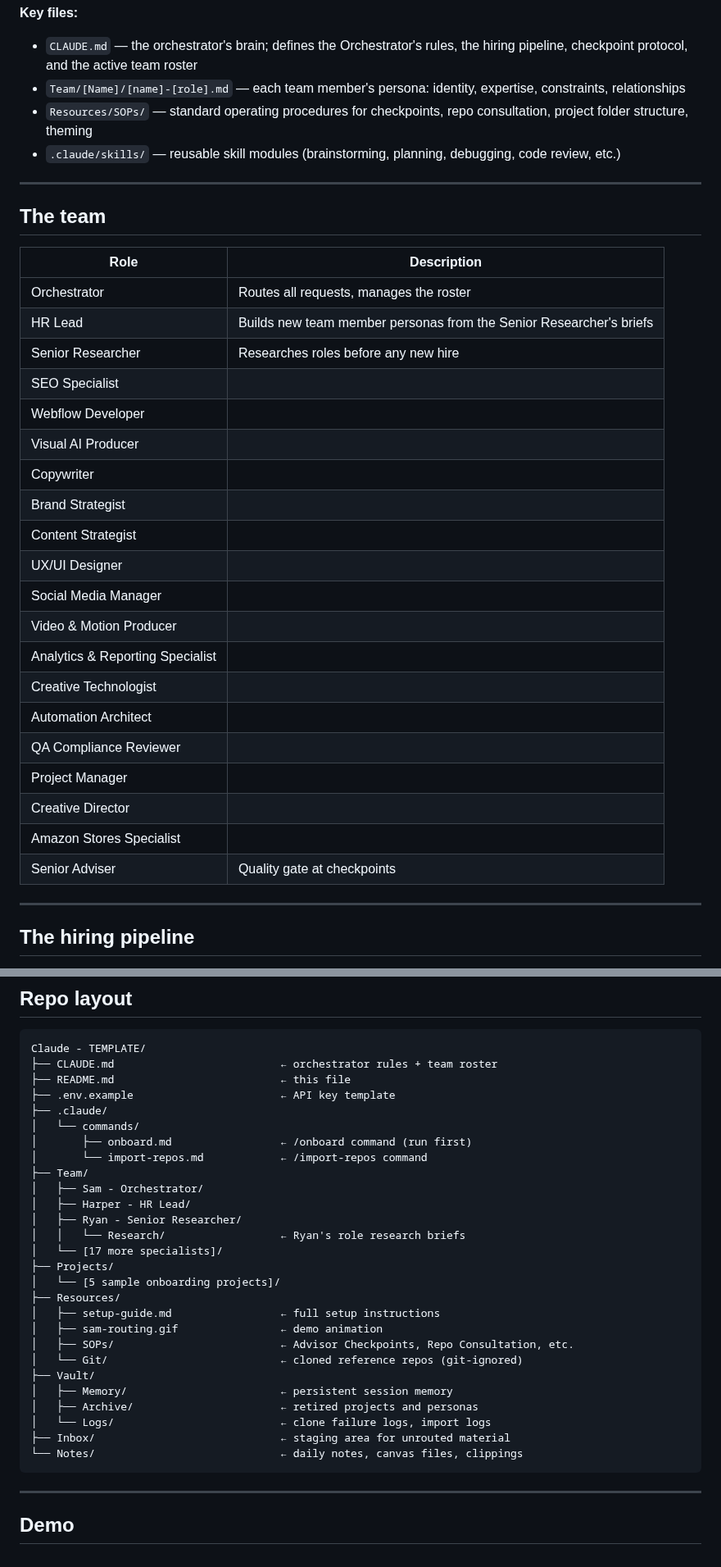
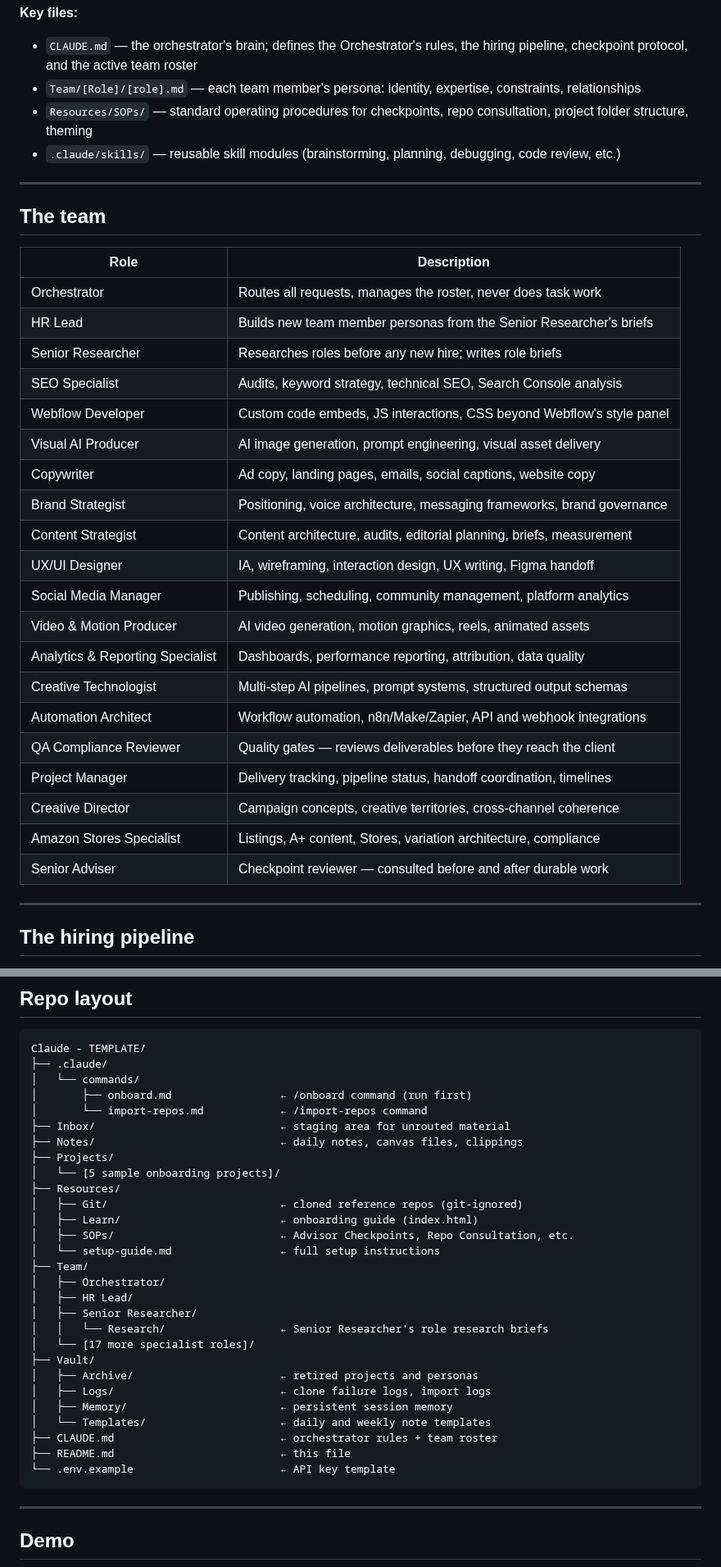
Before and after one commit to sq-cm/claude-template, a Markdown page: README.md, 2 parts joined by grey strips. Shown at 82% size. GitHub-like rendering.

Commit message:
Refactor: Update team member persona file paths and enhance role descriptions in README

````diff
--- a/README.md
+++ b/README.md
@@ -50,7 +50,7 @@ Your message
 
 **Key files:**
 - `CLAUDE.md` — the orchestrator's brain; defines the Orchestrator's rules, the hiring pipeline, checkpoint protocol, and the active team roster
-- `Team/[Name]/[name]-[role].md` — each team member's persona: identity, expertise, constraints, relationships
+- `Team/[Role]/[role].md` — each team member's persona: identity, expertise, constraints, relationships
 - `Resources/SOPs/` — standard operating procedures for checkpoints, repo consultation, project folder structure, theming
 - `.claude/skills/` — reusable skill modules (brainstorming, planning, debugging, code review, etc.)
 
@@ -60,26 +60,26 @@ Your message
 
 | Role | Description |
 |------|------|
-| Orchestrator | Routes all requests, manages the roster |
+| Orchestrator | Routes all requests, manages the roster, never does task work |
 | HR Lead | Builds new team member personas from the Senior Researcher's briefs |
-| Senior Researcher | Researches roles before any new hire |
-| SEO Specialist | |
-| Webflow Developer | |
-| Visual AI Producer | |
-| Copywriter | |
-| Brand Strategist | |
-| Content Strategist | |
-| UX/UI Designer | |
-| Social Media Manager | |
-| Video & Motion Producer | |
-| Analytics & Reporting Specialist | |
-| Creative Technologist | |
-| Automation Architect | |
-| QA Compliance Reviewer | |
-| Project Manager | |
-| Creative Director | |
-| Amazon Stores Specialist | |
-| Senior Adviser | Quality gate at checkpoints |
+| Senior Researcher | Researches roles before any new hire; writes role briefs |
+| SEO Specialist | Audits, keyword strategy, technical SEO, Search Console analysis |
+| Webflow Developer | Custom code embeds, JS interactions, CSS beyond Webflow's style panel |
+| Visual AI Producer | AI image generation, prompt engineering, visual asset delivery |
+| Copywriter | Ad copy, landing pages, emails, social captions, website copy |
+| Brand Strategist | Positioning, voice architecture, messaging frameworks, brand governance |
+| Content Strategist | Content architecture, audits, editorial planning, briefs, measurement |
+| UX/UI Designer | IA, wireframing, interaction design, UX writing, Figma handoff |
+| Social Media Manager | Publishing, scheduling, community management, platform analytics |
+| Video & Motion Producer | AI video generation, motion graphics, reels, animated assets |
+| Analytics & Reporting Specialist | Dashboards, performance reporting, attribution, data quality |
+| Creative Technologist | Multi-step AI pipelines, prompt systems, structured output schemas |
+| Automation Architect | Workflow automation, n8n/Make/Zapier, API and webhook integrations |
+| QA Compliance Reviewer | Quality gates — reviews deliverables before they reach the client |
+| Project Manager | Delivery tracking, pipeline status, handoff coordination, timelines |
+| Creative Director | Campaign concepts, creative territories, cross-channel coherence |
+| Amazon Stores Specialist | Listings, A+ content, Stores, variation architecture, compliance |
+| Senior Adviser | Checkpoint reviewer — consulted before and after durable work |
 
 ---
 
@@ -145,32 +145,33 @@ The Orchestrator will preview changes and ask for confirmation before touching a
 
 ```
 Claude - TEMPLATE/
-├── CLAUDE.md                          ← orchestrator rules + team roster
-├── README.md                          ← this file
-├── .env.example                       ← API key template
 ├── .claude/
 │   └── commands/
 │       ├── onboard.md                 ← /onboard command (run first)
 │       └── import-repos.md            ← /import-repos command
-├── Team/
-│   ├── Sam - Orchestrator/
-│   ├── Harper - HR Lead/
-│   ├── Ryan - Senior Researcher/
-│   │   └── Research/                  ← Ryan's role research briefs
-│   └── [17 more specialists]/
+├── Inbox/                             ← staging area for unrouted material
+├── Notes/                             ← daily notes, canvas files, clippings
 ├── Projects/
 │   └── [5 sample onboarding projects]/
 ├── Resources/
-│   ├── setup-guide.md                 ← full setup instructions
-│   ├── sam-routing.gif                ← demo animation
+│   ├── Git/                           ← cloned reference repos (git-ignored)
+│   ├── Learn/                         ← onboarding guide (index.html)
 │   ├── SOPs/                          ← Advisor Checkpoints, Repo Consultation, etc.
-│   └── Git/                           ← cloned reference repos (git-ignored)
+│   └── setup-guide.md                 ← full setup instructions
+├── Team/
+│   ├── Orchestrator/
+│   ├── HR Lead/
+│   ├── Senior Researcher/
+│   │   └── Research/                  ← Senior Researcher's role research briefs
+│   └── [17 more specialist roles]/
 ├── Vault/
+│   ├── Archive/                       ← retired projects and personas
+│   ├── Logs/                          ← clone failure logs, import logs
 │   ├── Memory/                        ← persistent session memory
-│   ├── Archive/                       ← retired projects and personas
-│   └── Logs/                          ← clone failure logs, import logs
-├── Inbox/                             ← staging area for unrouted material
-└── Notes/                             ← daily notes, canvas files, clippings
+│   └── Templates/                     ← daily and weekly note templates
+├── CLAUDE.md                          ← orchestrator rules + team roster
+├── README.md                          ← this file
+└── .env.example                       ← API key template
 ```
 
 ---
````
